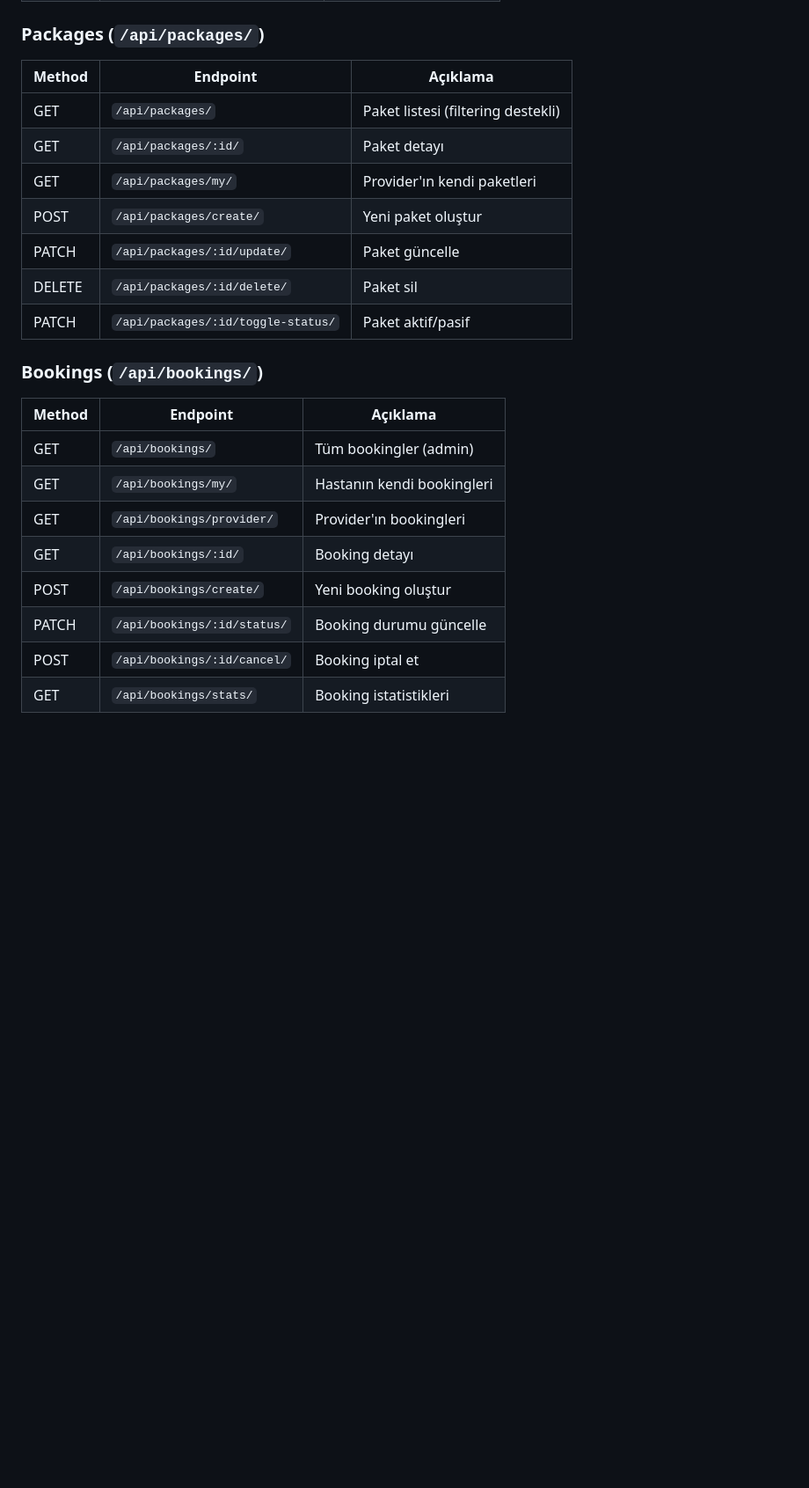
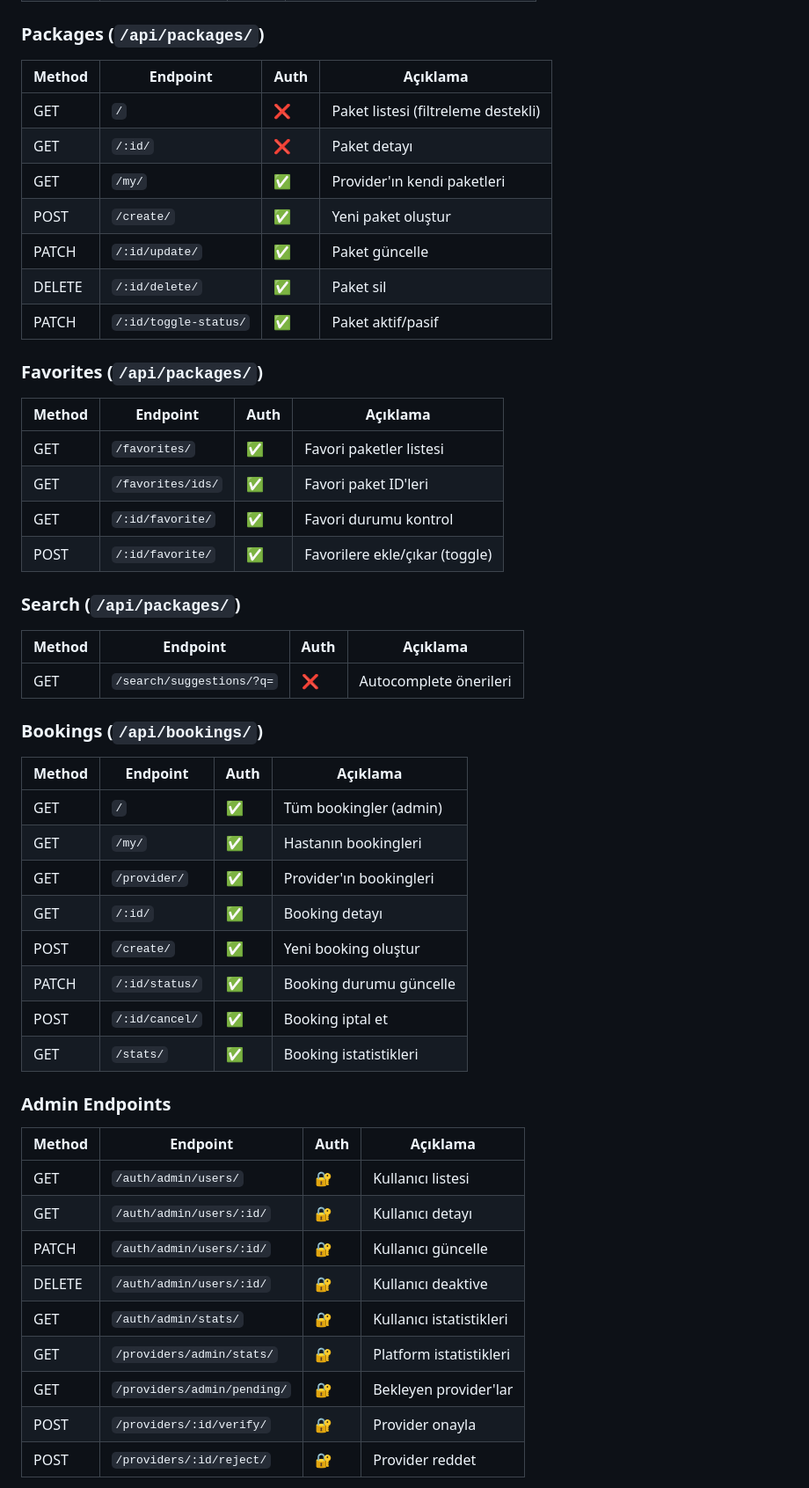
Before and after one commit to Kgnerdm/turqhesl, a Markdown page: README.md, the part around one of its changes. Shown at 88% size. Rendered like a GitHub page; blank space fills up the shorter version.

```diff
--- a/README.md
+++ b/README.md
@@ -189,25 +202,55 @@ npm run dev
 
 ### Packages (`/api/packages/`)
 
-| Method | Endpoint | Açıklama |
-|--------|----------|----------|
-| GET | `/api/packages/` | Paket listesi (filtering destekli) |
-| GET | `/api/packages/:id/` | Paket detayı |
-| GET | `/api/packages/my/` | Provider'ın kendi paketleri |
-| POST | `/api/packages/create/` | Yeni paket oluştur |
-| PATCH | `/api/packages/:id/update/` | Paket güncelle |
-| DELETE | `/api/packages/:id/delete/` | Paket sil |
-| PATCH | `/api/packages/:id/toggle-status/` | Paket aktif/pasif |
+| Method | Endpoint | Auth | Açıklama |
+|--------|----------|------|----------|
+| GET | `/` | ❌ | Paket listesi (filtreleme destekli) |
+| GET | `/:id/` | ❌ | Paket detayı |
+| GET | `/my/` | ✅ | Provider'ın kendi paketleri |
+| POST | `/create/` | ✅ | Yeni paket oluştur |
+| PATCH | `/:id/update/` | ✅ | Paket güncelle |
+| DELETE | `/:id/delete/` | ✅ | Paket sil |
+| PATCH | `/:id/toggle-status/` | ✅ | Paket aktif/pasif |
+
+### Favorites (`/api/packages/`)
+
+| Method | Endpoint | Auth | Açıklama |
+|--------|----------|------|----------|
+| GET | `/favorites/` | ✅ | Favori paketler listesi |
+| GET | `/favorites/ids/` | ✅ | Favori paket ID'leri |
+| GET | `/:id/favorite/` | ✅ | Favori durumu kontrol |
+| POST | `/:id/favorite/` | ✅ | Favorilere ekle/çıkar (toggle) |
+
+### Search (`/api/packages/`)
+
+| Method | Endpoint | Auth | Açıklama |
+|--------|----------|------|----------|
+| GET | `/search/suggestions/?q=` | ❌ | Autocomplete önerileri |
 
 ### Bookings (`/api/bookings/`)
 
-| Method | Endpoint | Açıklama |
-|--------|----------|----------|
-| GET | `/api/bookings/` | Tüm bookingler (admin) |
-| GET | `/api/bookings/my/` | Hastanın kendi bookingleri |
-| GET | `/api/bookings/provider/` | Provider'ın bookingleri |
-| GET | `/api/bookings/:id/` | Booking detayı |
-| POST | `/api/bookings/create/` | Yeni booking oluştur |
-| PATCH | `/api/bookings/:id/status/` | Booking durumu güncelle |
-| POST | `/api/bookings/:id/cancel/` | Booking iptal et |
-| GET | `/api/bookings/stats/` | Booking istatistikleri |
+| Method | Endpoint | Auth | Açıklama |
+|--------|----------|------|----------|
+| GET | `/` | ✅ | Tüm bookingler (admin) |
+| GET | `/my/` | ✅ | Hastanın bookingleri |
+| GET | `/provider/` | ✅ | Provider'ın bookingleri |
+| GET | `/:id/` | ✅ | Booking detayı |
+| POST | `/create/` | ✅ | Yeni booking oluştur |
+| PATCH | `/:id/status/` | ✅ | Booking durumu güncelle |
+| POST | `/:id/cancel/` | ✅ | Booking iptal et |
+| GET | `/stats/` | ✅ | Booking istatistikleri |
+
+### Admin Endpoints
+
+| Method | Endpoint | Auth | Açıklama |
+|--------|----------|------|----------|
+| GET | `/auth/admin/users/` | 🔐 | Kullanıcı listesi |
+| GET | `/auth/admin/users/:id/` | 🔐 | Kullanıcı detayı |
+| PATCH | `/auth/admin/users/:id/` | 🔐 | Kullanıcı güncelle |
+| DELETE | `/auth/admin/users/:id/` | 🔐 | Kullanıcı deaktive |
+| GET | `/auth/admin/stats/` | 🔐 | Kullanıcı istatistikleri |
+| GET | `/providers/admin/stats/` | 🔐 | Platform istatistikleri |
+| GET | `/providers/admin/pending/` | 🔐 | Bekleyen provider'lar |
+| POST | `/providers/:id/verify/` | 🔐 | Provider onayla |
+| POST | `/providers/:id/reject/` | 🔐 | Provider reddet |
+
```
Also changed, not shown: other parts of README.md (+257 -226 lines).
